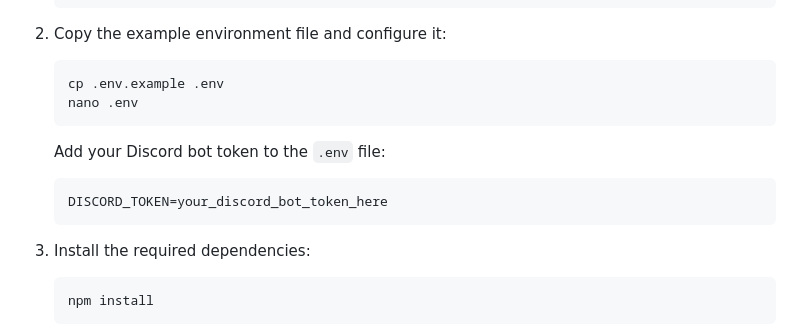
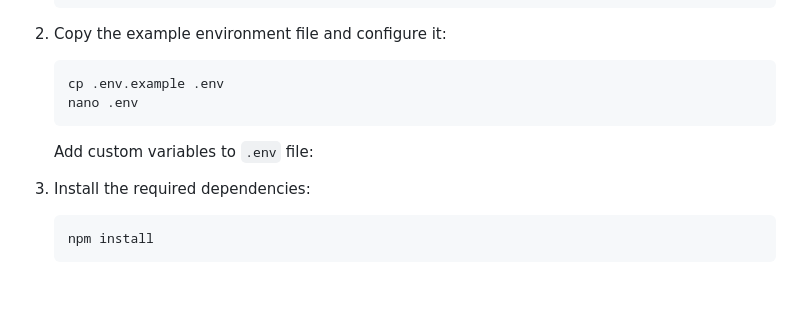
Before and after one commit to vincentskele/volt, a Markdown page: README.md, the part around the change. Drawn GitHub-style; blank space fills up the shorter version.

````diff
--- a/README.md
+++ b/README.md
@@ -33,10 +33,8 @@ Follow these steps to set up PizzaBot on your server:
    cp .env.example .env
    nano .env
    ```
-   Add your Discord bot token to the `.env` file:
-   ```env
-   DISCORD_TOKEN=your_discord_bot_token_here
-   ```
+   Add custom variables to `.env` file:
+
 
 3. Install the required dependencies:
    ```bash
````
